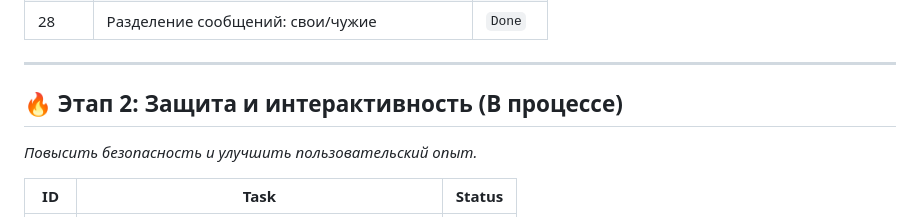
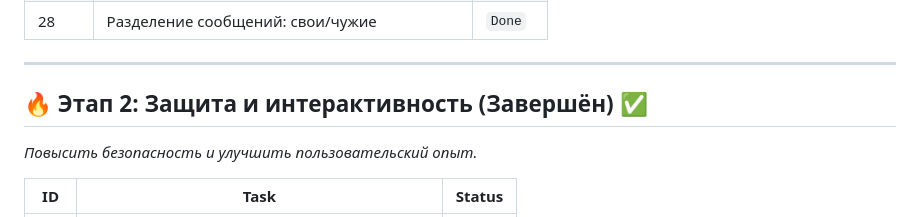
Before and after one commit to sv2001eta-svg/student_PPK, a Markdown page: backlog.md, the part around the change. Rendered like a GitHub page.

```diff
--- a/backlog.md
+++ b/backlog.md
@@ -18,7 +18,7 @@
 
 ---
 
-## 🔥 Этап 2: Защита и интерактивность (В процессе)
+## 🔥 Этап 2: Защита и интерактивность (Завершён) ✅
 
 *Повысить безопасность и улучшить пользовательский опыт.*
 
```
Also changed, not shown: TEAM.md (+1 -1 lines).
